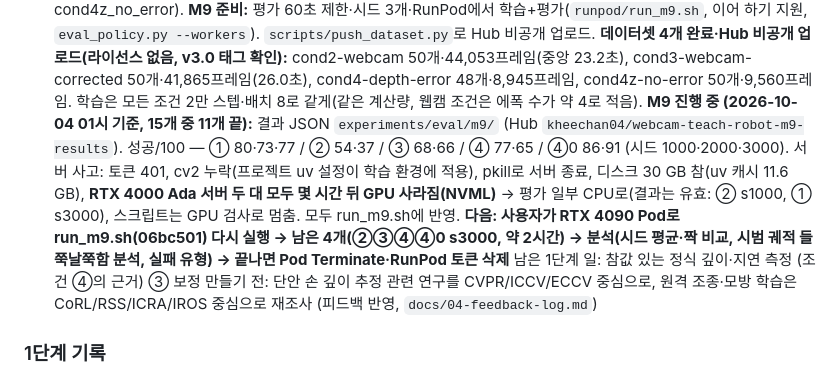
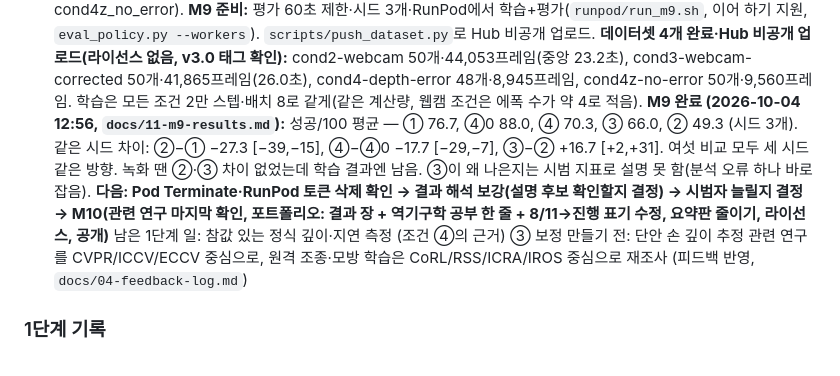
Before and after one commit to kheechan04/webcam-teach-robot, a Markdown page: docs/PROGRESS.md, the part around the change. GitHub-like rendering.

Commit message:
M9 complete: 5 conditions x 3 seeds; webcam -27 pts, depth error alone -18, correction recovers +17
Co-Authored-By: Claude Opus 5.5 <noreply@anthropic.com>

```diff
--- a/docs/PROGRESS.md
+++ b/docs/PROGRESS.md
@@ -37,8 +37,8 @@
   **조건 ④·④0 완료** (`docs/10-cond4.md`): 가상 조작자(②·③과 같은 TeleopRig) + 같은 배치 ② 시범의 자세 흐름·흔들림. ④0 50/50(시도 50), ④ 48/50(시도 63). 데이터셋 만드는 중(cond2_webcam, cond3_webcam_corrected, cond4_depth_error, cond4z_no_error).
   **M9 준비:** 평가 60초 제한·시드 3개·RunPod에서 학습+평가(`runpod/run_m9.sh`, 이어 하기 지원, `eval_policy.py --workers`). `scripts/push_dataset.py`로 Hub 비공개 업로드.
   **데이터셋 4개 완료·Hub 비공개 업로드(라이선스 없음, v3.0 태그 확인):** cond2-webcam 50개·44,053프레임(중앙 23.2초), cond3-webcam-corrected 50개·41,865프레임(26.0초), cond4-depth-error 48개·8,945프레임, cond4z-no-error 50개·9,560프레임. 학습은 모든 조건 2만 스텝·배치 8로 같게(같은 계산량, 웹캠 조건은 에폭 수가 약 4로 적음).
-  **M9 진행 중 (2026-10-04 01시 기준, 15개 중 11개 끝):** 결과 JSON `experiments/eval/m9/` (Hub `kheechan04/webcam-teach-robot-m9-results`). 성공/100 — ① 80·73·77 / ② 54·37 / ③ 68·66 / ④ 77·65 / ④0 86·91 (시드 1000·2000·3000). 서버 사고: 토큰 401, cv2 누락(프로젝트 uv 설정이 학습 환경에 적용), pkill로 서버 종료, 디스크 30 GB 참(uv 캐시 11.6 GB), **RTX 4000 Ada 서버 두 대 모두 몇 시간 뒤 GPU 사라짐(NVML)** → 평가 일부 CPU로(결과는 유효: ② s1000, ① s3000), 스크립트는 GPU 검사로 멈춤. 모두 run_m9.sh에 반영.
-  **다음: 사용자가 RTX 4090 Pod로 run_m9.sh(06bc501) 다시 실행 → 남은 4개(②③④④0 s3000, 약 2시간) → 분석(시드 평균·짝 비교, 시범 궤적 들쭉날쭉함 분석, 실패 유형) → 끝나면 Pod Terminate·RunPod 토큰 삭제**
+  **M9 완료 (2026-10-04 12:56, `docs/11-m9-results.md`):** 성공/100 평균 — ① 76.7, ④0 88.0, ④ 70.3, ③ 66.0, ② 49.3 (시드 3개). 같은 시드 차이: ②−① −27.3 [−39,−15], ④−④0 −17.7 [−29,−7], ③−② +16.7 [+2,+31]. 여섯 비교 모두 세 시드 같은 방향. 녹화 땐 ②·③ 차이 없었는데 학습 결과엔 남음. ③이 왜 나은지는 시범 지표로 설명 못 함(분석 오류 하나 바로잡음).
+  **다음: Pod Terminate·RunPod 토큰 삭제 확인 → 결과 해석 보강(설명 후보 확인할지 결정) → 시범자 늘릴지 결정 → M10(관련 연구 마지막 확인, 포트폴리오: 결과 장 + 역기구학 공부 한 줄 + 8/11→진행 표기 수정, 요약판 줄이기, 라이선스, 공개)**
   남은 1단계 일: 참값 있는 정식 깊이·지연 측정 (조건 ④의 근거)
   ③ 보정 만들기 전: 단안 손 깊이 추정 관련 연구를 CVPR/ICCV/ECCV 중심으로, 원격 조종·모방 학습은 CoRL/RSS/ICRA/IROS 중심으로 재조사 (피드백 반영, `docs/04-feedback-log.md`)
 
```
Also changed, not shown: docs/11-m9-results.md (added, +61 -0 lines), 프로젝트_소개.md (+1 -1 lines), docs/figures/m9_success.png, 6 other files.
